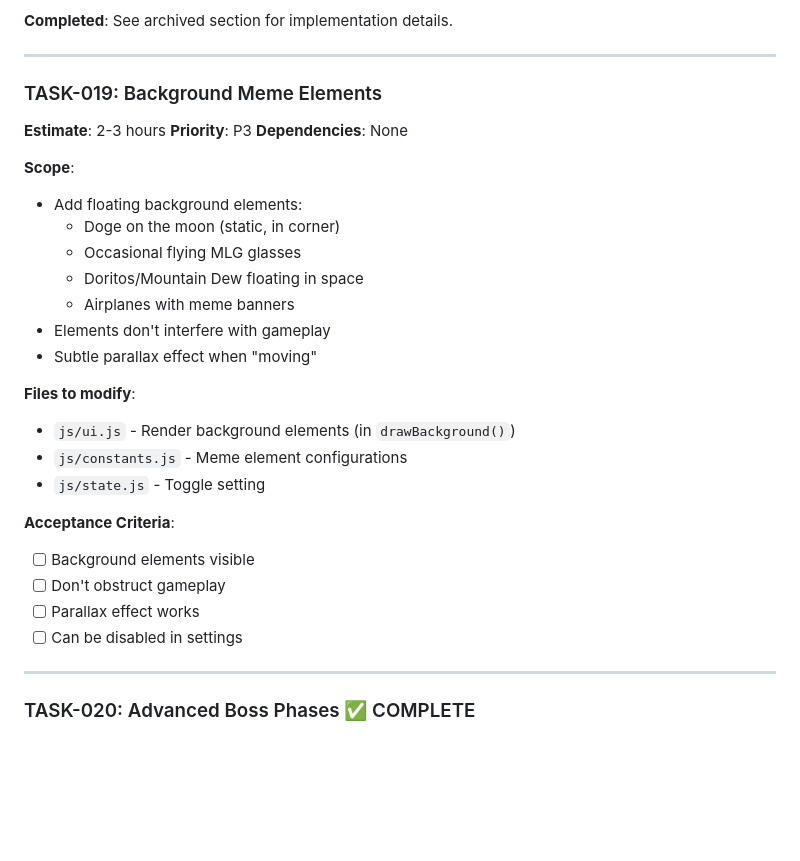
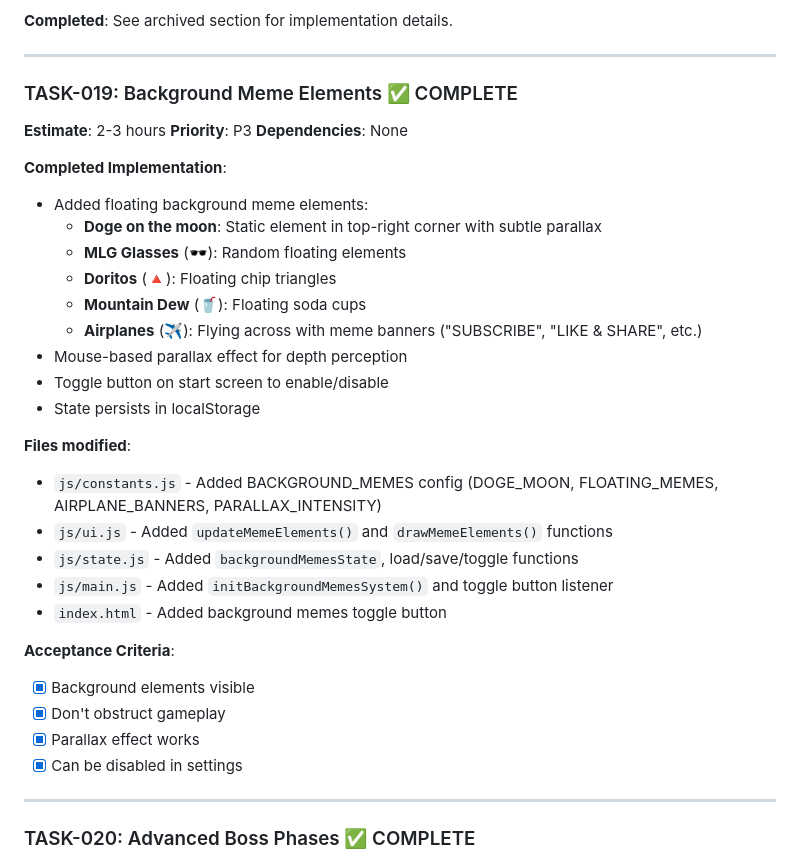
Before and after one commit to scrawlsbenches/Dino-doom-santa-fps, a Markdown page: TASK_LIST.md, the part around the change. Drawn GitHub-style; blank space fills up the shorter version.

Commit message:
docs: Update TASK-019 status to complete in TASK_LIST.md
Mark Background Meme Elements task as complete with implementation
details matching the format of other completed tasks.

```diff
--- a/TASK_LIST.md
+++ b/TASK_LIST.md
@@ -93,30 +93,34 @@ See archived section for implementation details.
 
 ---
 
-### TASK-019: Background Meme Elements
+### TASK-019: Background Meme Elements ✅ COMPLETE
 **Estimate**: 2-3 hours
 **Priority**: P3
 **Dependencies**: None
 
-**Scope**:
-- Add floating background elements:
-  - Doge on the moon (static, in corner)
-  - Occasional flying MLG glasses
-  - Doritos/Mountain Dew floating in space
-  - Airplanes with meme banners
-- Elements don't interfere with gameplay
-- Subtle parallax effect when "moving"
+**Completed Implementation**:
+- Added floating background meme elements:
+  - **Doge on the moon**: Static element in top-right corner with subtle parallax
+  - **MLG Glasses** (🕶️): Random floating elements
+  - **Doritos** (🔺): Floating chip triangles
+  - **Mountain Dew** (🥤): Floating soda cups
+  - **Airplanes** (✈️): Flying across with meme banners ("SUBSCRIBE", "LIKE & SHARE", etc.)
+- Mouse-based parallax effect for depth perception
+- Toggle button on start screen to enable/disable
+- State persists in localStorage
 
-**Files to modify**:
-- `js/ui.js` - Render background elements (in `drawBackground()`)
-- `js/constants.js` - Meme element configurations
-- `js/state.js` - Toggle setting
+**Files modified**:
+- `js/constants.js` - Added BACKGROUND_MEMES config (DOGE_MOON, FLOATING_MEMES, AIRPLANE_BANNERS, PARALLAX_INTENSITY)
+- `js/ui.js` - Added `updateMemeElements()` and `drawMemeElements()` functions
+- `js/state.js` - Added `backgroundMemesState`, load/save/toggle functions
+- `js/main.js` - Added `initBackgroundMemesSystem()` and toggle button listener
+- `index.html` - Added background memes toggle button
 
 **Acceptance Criteria**:
-- [ ] Background elements visible
-- [ ] Don't obstruct gameplay
-- [ ] Parallax effect works
-- [ ] Can be disabled in settings
+- [x] Background elements visible
+- [x] Don't obstruct gameplay
+- [x] Parallax effect works
+- [x] Can be disabled in settings
 
 ---
 
```
